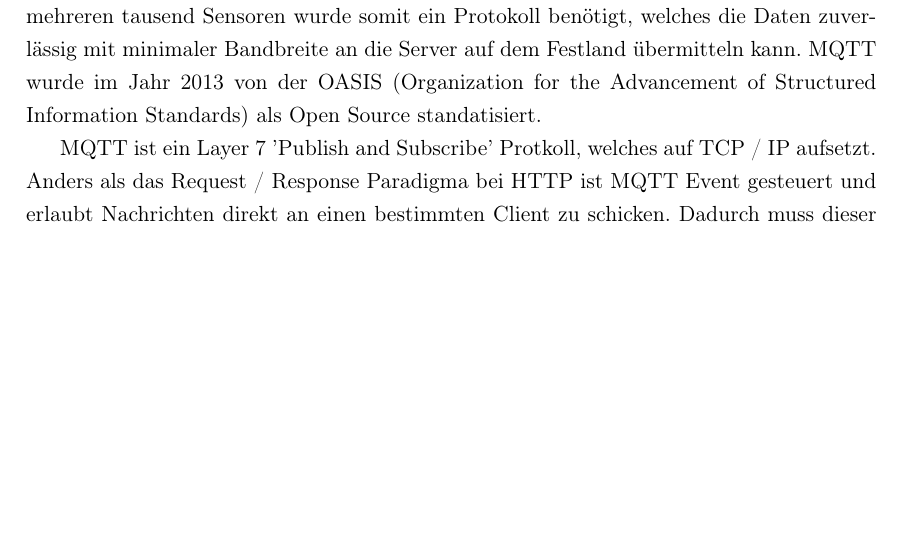
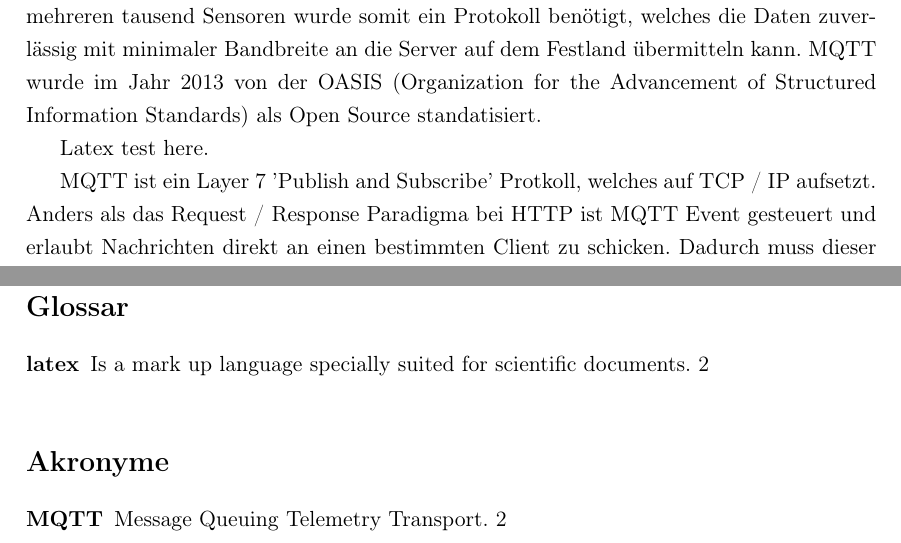
Before and after one commit to breuerfelix/bachelor-thesis, a LaTeX document (main.tex, which reads content/index.tex): part of page 5 of 15 before the commit and two parts of pages 5 and 15 of 15 after it, the two joined at a grey line, cut so that both start at the same text, the shorter picture padded with empty space. Compiled offline with pdfLaTeX.

Commit message:
test
Signed-off-by: Felix Breuer <fbreuer@pm.me>

```diff
--- a/content/index.tex
+++ b/content/index.tex
@@ -44,6 +44,8 @@
 %https://www.hivemq.com/blog/how-to-get-started-with-mqtt/
 \acrfull{mqtt} wurde ursprünglich von Doktor Andy Stanford-Clark und Arlen Nipper im Jahr 1999 entworfen um Gas- und Ölpiplines zu überwachen. Diese lagen oftmals an entlegenen Orten wie zum Beispiel auf Übersee und konnten nicht mit Radiowellen oder einem Kabel zum Festland erreicht werden. Zu dieser Zeit war die einzige Option eine Satellitenkommunikation, welche auf Datendurchsatz abgerechnet wurde, damit die Sensoren ihre Daten an einen Server schicken können. Bei mehreren tausend Sensoren wurde somit ein Protokoll benötigt, welches die Daten zuverlässig mit minimaler Bandbreite an die Server auf dem Festland übermitteln kann.
 MQTT wurde im Jahr 2013 von der OASIS (Organization for the Advancement of Structured Information Standards) als Open Source standatisiert.
+
+\Gls{latex} test here.
 
 MQTT ist ein Layer 7 'Publish and Subscribe' Protkoll, welches auf TCP / IP aufsetzt. Anders als das Request / Response Paradigma bei HTTP ist MQTT Event gesteuert und erlaubt Nachrichten direkt an einen bestimmten Client zu schicken. Dadurch muss dieser nicht periodisch nach neuen Nachrichten fragen und minimiert somit den Datendurchsatz.
 In dieser Architektur gibt es zwei unterschiedliche Systeme: Clients und Broker. Clients können Nachrichten veröffentlichen, konsumieren oder beides gleichzeitig.
```
Also changed, not shown: main.tex (+1 -1 lines).
